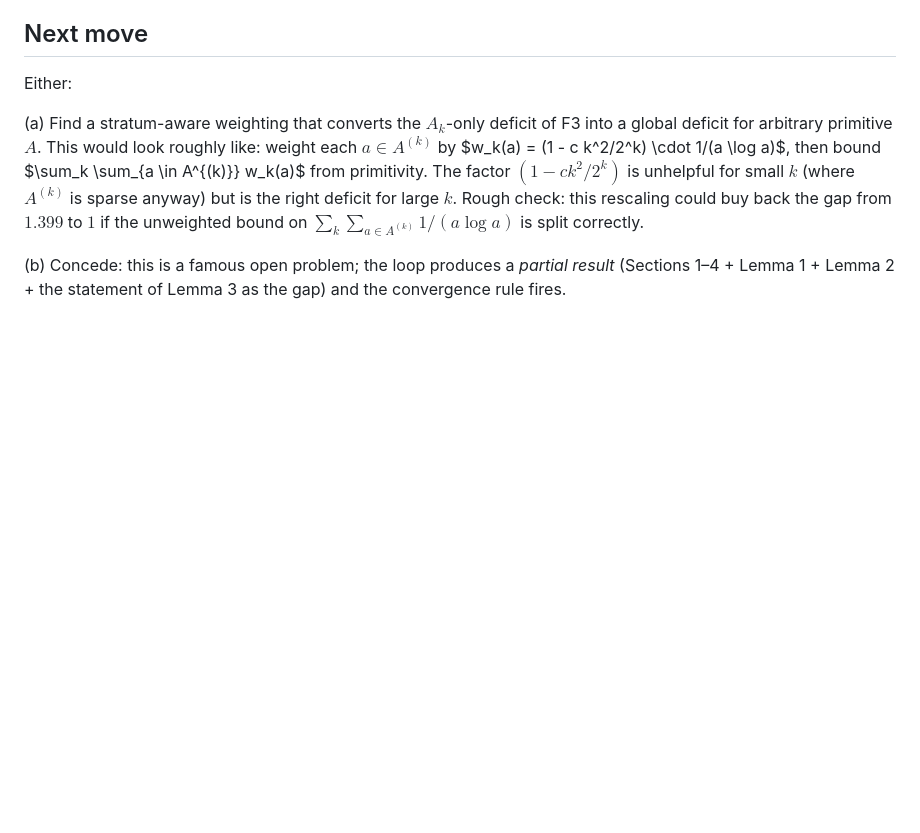
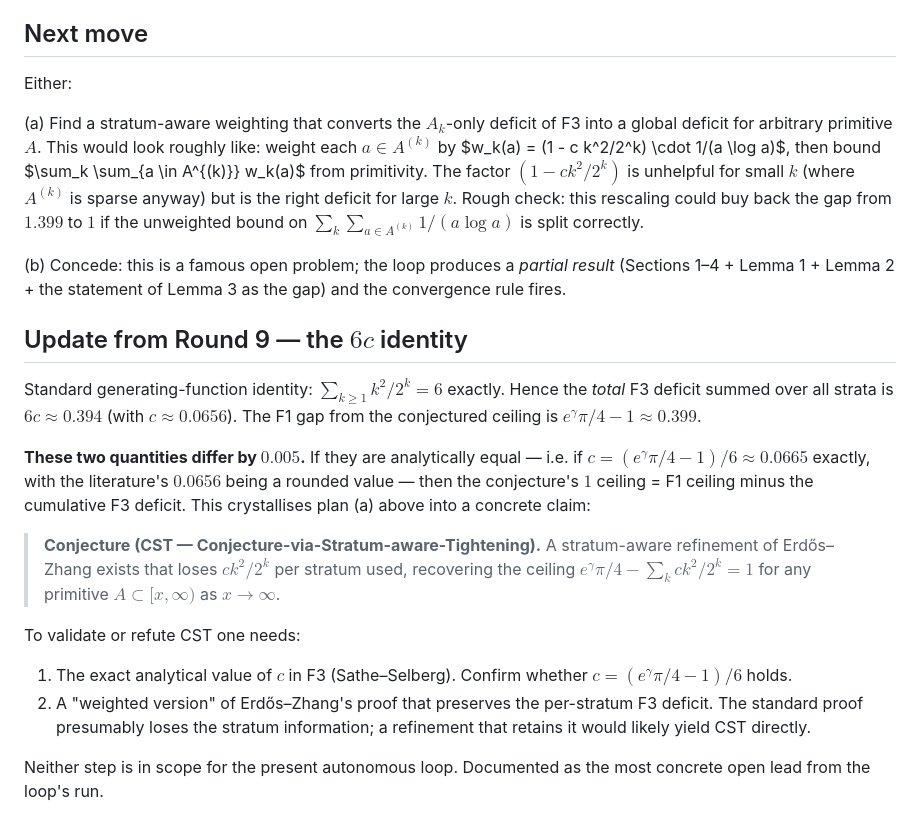
Before and after one commit to JonFermin/auto-erdos, a Markdown page: proof_lemmas/lemma_003_cross_stratum.md, the part around the change. Drawn GitHub-style; blank space fills up the shorter version.

Commit message:
round 10: lemma_003 update — CST conjecture (Conjecture-via-Stratum-aware-Tightening) crystallised from the 6c=F1-gap near-equality

```diff
--- a/proof_lemmas/lemma_003_cross_stratum.md
+++ b/proof_lemmas/lemma_003_cross_stratum.md
@@ -71,3 +71,34 @@ $\sum_k \sum_{a \in A^{(k)}} 1/(a \log a)$ is split correctly.
 (b) Concede: this is a famous open problem; the loop produces a
 *partial result* (Sections 1–4 + Lemma 1 + Lemma 2 + the statement of
 Lemma 3 as the gap) and the convergence rule fires.
+
+## Update from Round 9 — the $6c$ identity
+
+Standard generating-function identity: $\sum_{k \ge 1} k^2 / 2^k = 6$
+exactly. Hence the *total* F3 deficit summed over all strata is
+$6c \approx 0.394$ (with $c \approx 0.0656$). The F1 gap from
+the conjectured ceiling is $e^{\gamma} \pi/4 - 1 \approx 0.399$.
+
+**These two quantities differ by $0.005$.** If they are analytically
+equal — i.e. if $c = (e^{\gamma} \pi/4 - 1)/6 \approx 0.0665$
+exactly, with the literature's $0.0656$ being a rounded value —
+then the conjecture's $1$ ceiling = F1 ceiling minus the cumulative
+F3 deficit. This crystallises plan (a) above into a concrete claim:
+
+> **Conjecture (CST — Conjecture-via-Stratum-aware-Tightening).**
+> A stratum-aware refinement of Erdős–Zhang exists that loses
+> $c k^2/2^k$ per stratum used, recovering the ceiling
+> $e^{\gamma} \pi/4 - \sum_k c k^2/2^k = 1$ for any primitive
+> $A \subset [x, \infty)$ as $x \to \infty$.
+
+To validate or refute CST one needs:
+
+1. The exact analytical value of $c$ in F3 (Sathe–Selberg). Confirm
+   whether $c = (e^{\gamma} \pi/4 - 1)/6$ holds.
+2. A "weighted version" of Erdős–Zhang's proof that preserves the
+   per-stratum F3 deficit. The standard proof presumably loses the
+   stratum information; a refinement that retains it would likely
+   yield CST directly.
+
+Neither step is in scope for the present autonomous loop. Documented
+as the most concrete open lead from the loop's run.
```
